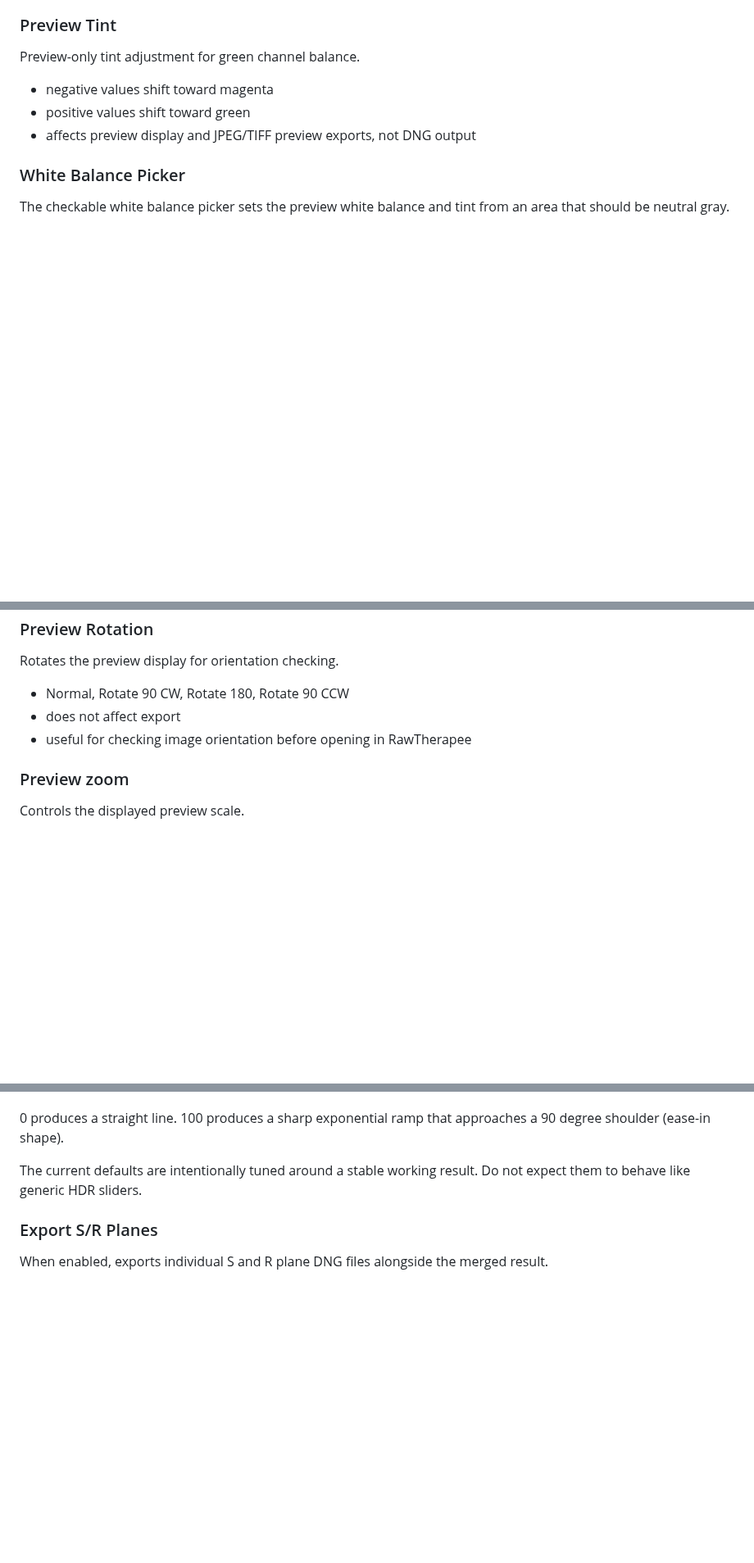
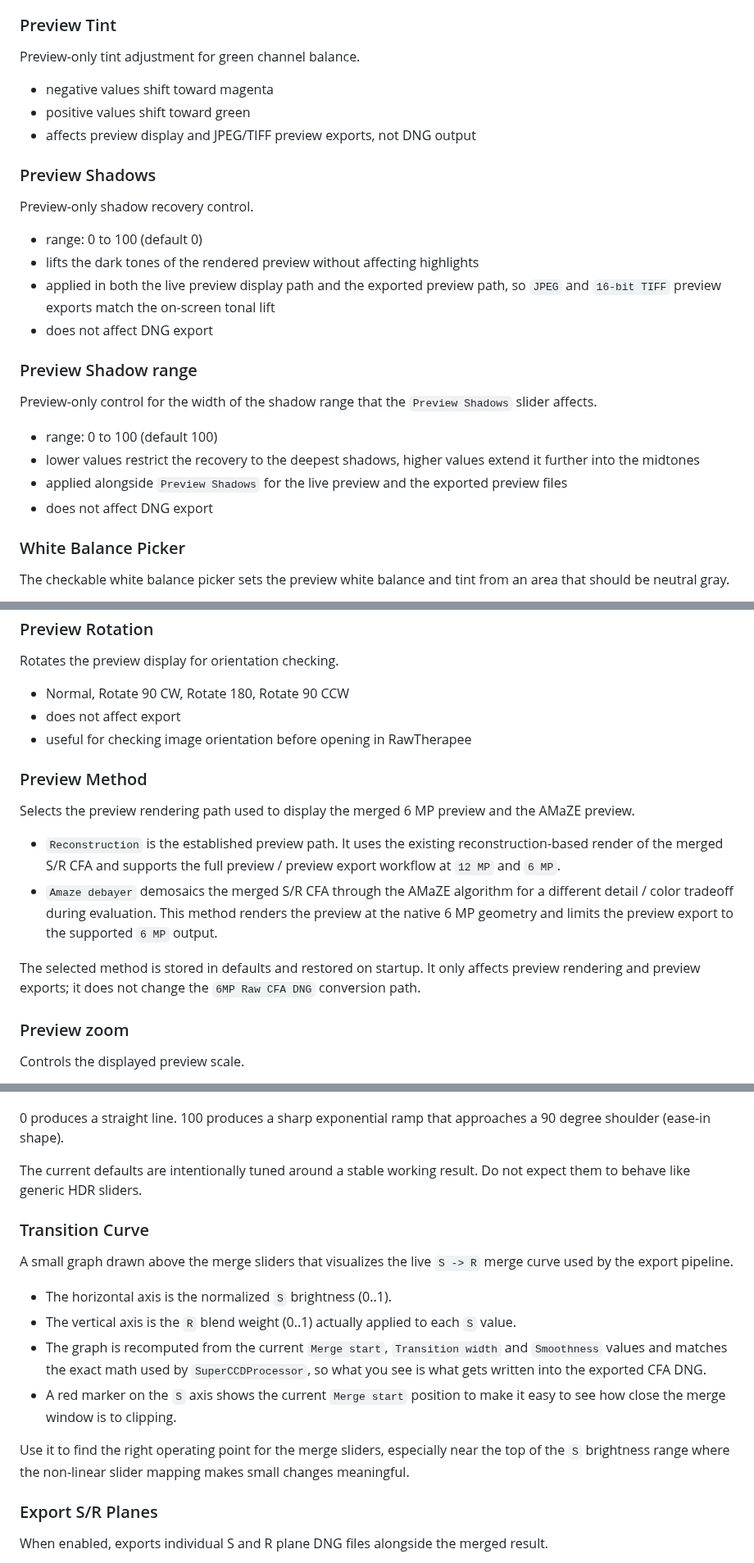
Before and after one commit to anibarro/superccd, a Markdown page: docs/MANUAL.md, 3 parts joined by grey strips. Shown at 82% size. Drawn GitHub-style; blank space fills up the shorter version.

```diff
--- a/docs/MANUAL.md
+++ b/docs/MANUAL.md
@@ -166,6 +171,29 @@ Preview-only tint adjustment for green channel balance.
 - positive values shift toward green
 - affects preview display and JPEG/TIFF preview exports, not DNG output
 
+### Preview Shadows
+
+Preview-only shadow recovery control.
+
+- range: 0 to 100 (default 0)
+- lifts the dark tones of the rendered preview without affecting highlights
+- applied in both the live preview display path and the exported preview
+  path, so `JPEG` and `16-bit TIFF` preview exports match the on-screen
+  tonal lift
+- does not affect DNG export
+
+### Preview Shadow range
+
+Preview-only control for the width of the shadow range that the
+`Preview Shadows` slider affects.
+
+- range: 0 to 100 (default 100)
+- lower values restrict the recovery to the deepest shadows, higher values
+  extend it further into the midtones
+- applied alongside `Preview Shadows` for the live preview and the exported
+  preview files
+- does not affect DNG export
+
 ### White Balance Picker
 
 The checkable white balance picker sets the preview white balance and tint from
@@ -186,6 +214,23 @@ Rotates the preview display for orientation checking.
 - does not affect export
 - useful for checking image orientation before opening in RawTherapee
 
+### Preview Method
+
+Selects the preview rendering path used to display the merged 6 MP preview
+and the AMaZE preview.
+
+- `Reconstruction` is the established preview path. It uses the existing
+  reconstruction-based render of the merged S/R CFA and supports the full
+  preview / preview export workflow at `12 MP` and `6 MP`.
+- `Amaze debayer` demosaics the merged S/R CFA through the AMaZE
+  algorithm for a different detail / color tradeoff during evaluation.
+  This method renders the preview at the native 6 MP geometry and limits
+  the preview export to the supported `6 MP` output.
+
+The selected method is stored in defaults and restored on startup. It only
+affects preview rendering and preview exports; it does not change the
+`6MP Raw CFA DNG` conversion path.
+
 ### Preview zoom
 
 Controls the displayed preview scale.
@@ -255,6 +304,25 @@ approaches a 90 degree shoulder (ease-in shape).
 
 The current defaults are intentionally tuned around a stable working result. Do not expect them to behave like generic HDR sliders.
 
+### Transition Curve
+
+A small graph drawn above the merge sliders that visualizes the live
+`S -> R` merge curve used by the export pipeline.
+
+- The horizontal axis is the normalized `S` brightness (0..1).
+- The vertical axis is the `R` blend weight (0..1) actually applied to
+  each `S` value.
+- The graph is recomputed from the current `Merge start`, `Transition width`
+  and `Smoothness` values and matches the exact math used by
+  `SuperCCDProcessor`, so what you see is what gets written into the
+  exported CFA DNG.
+- A red marker on the `S` axis shows the current `Merge start` position
+  to make it easy to see how close the merge window is to clipping.
+
+Use it to find the right operating point for the merge sliders, especially
+near the top of the `S` brightness range where the non-linear slider
+mapping makes small changes meaningful.
+
 ### Export S/R Planes
 
 When enabled, exports individual S and R plane DNG files alongside the merged result.
```
Also changed, not shown: other parts of docs/MANUAL.md (+12 -0 lines), README.md (+1 -1 lines), docs/RELEASE_NOTES_v1.4.1.md (added, +69 -0 lines), docs/img/superccd_v1.4.1.jpg (added), 3 other files.
